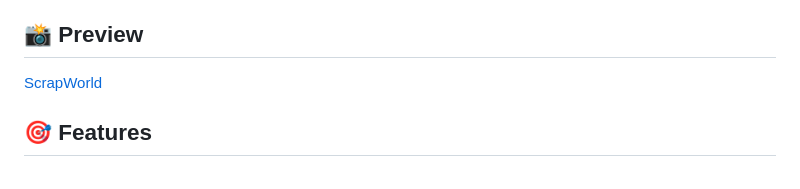
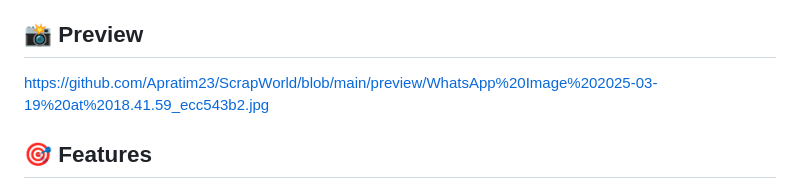
Before and after one commit to Apratim23/ScrapWorld, a Markdown page: README.md, the part around the change. GitHub-like rendering.

```diff
--- a/README.md
+++ b/README.md
@@ -6,7 +6,7 @@ This project implements a minimalistic web scraper application integrated with L
 
 ## 📸 Preview
 
-[ScrapWorld](https://github.com/Apratim23/ScrapWorld/blob/main/preview/WhatsApp%20Image%202025-03-19%20at%2018.41.59_ecc543b2.jpg)
+https://github.com/Apratim23/ScrapWorld/blob/main/preview/WhatsApp%20Image%202025-03-19%20at%2018.41.59_ecc543b2.jpg
 
 
 ## 🎯 Features
```
